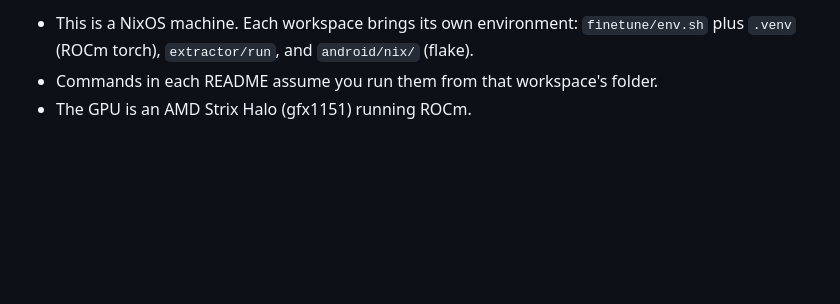
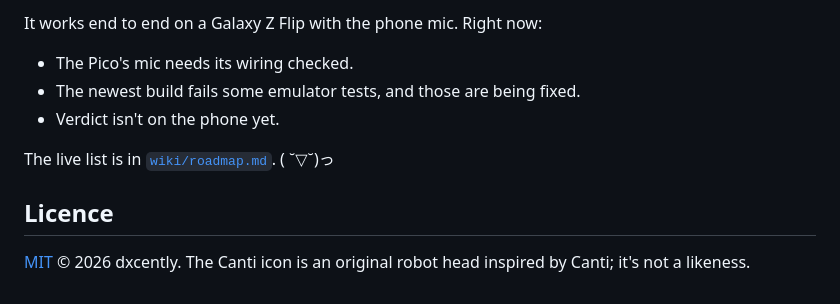
Before and after one commit to dxcently/Canti, a Markdown page: README.md, the part around one of its changes. Rendered like a GitHub page; blank space fills up the shorter version.

```diff
--- a/README.md
+++ b/README.md
@@ -44,4 +159,11 @@ The repo holds code and docs only. These stay on disk, untracked (see `.gitignor
 
-- This is a NixOS machine. Each workspace brings its own environment: `finetune/env.sh` plus `.venv` (ROCm torch), `extractor/run`, and `android/nix/` (flake).
-- Commands in each README assume you run them from that workspace's folder.
-- The GPU is an AMD Strix Halo (gfx1151) running ROCm.
+It works end to end on a Galaxy Z Flip with the phone mic. Right now:
+- The Pico's mic needs its wiring checked.
+- The newest build fails some emulator tests, and those are being fixed.
+- Verdict isn't on the phone yet.
+
+The live list is in [`wiki/roadmap.md`](wiki/roadmap.md). ( ˘▽˘)っ
+
+## Licence
+
+[MIT](LICENSE) © 2026 dxcently. The Canti icon is an original robot head inspired by Canti; it's not a likeness.
```
Also changed, not shown: other parts of README.md (+146 -31 lines).
